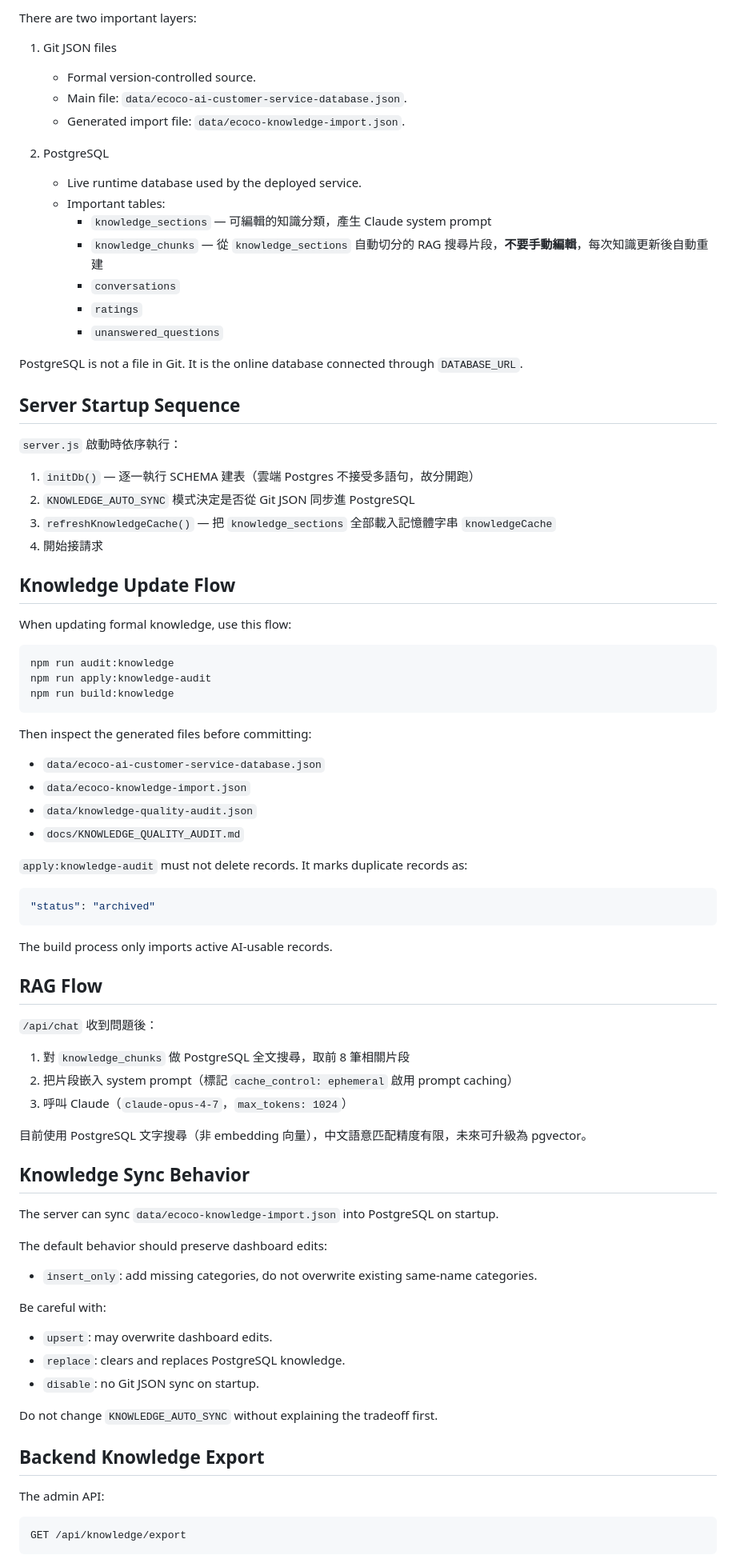
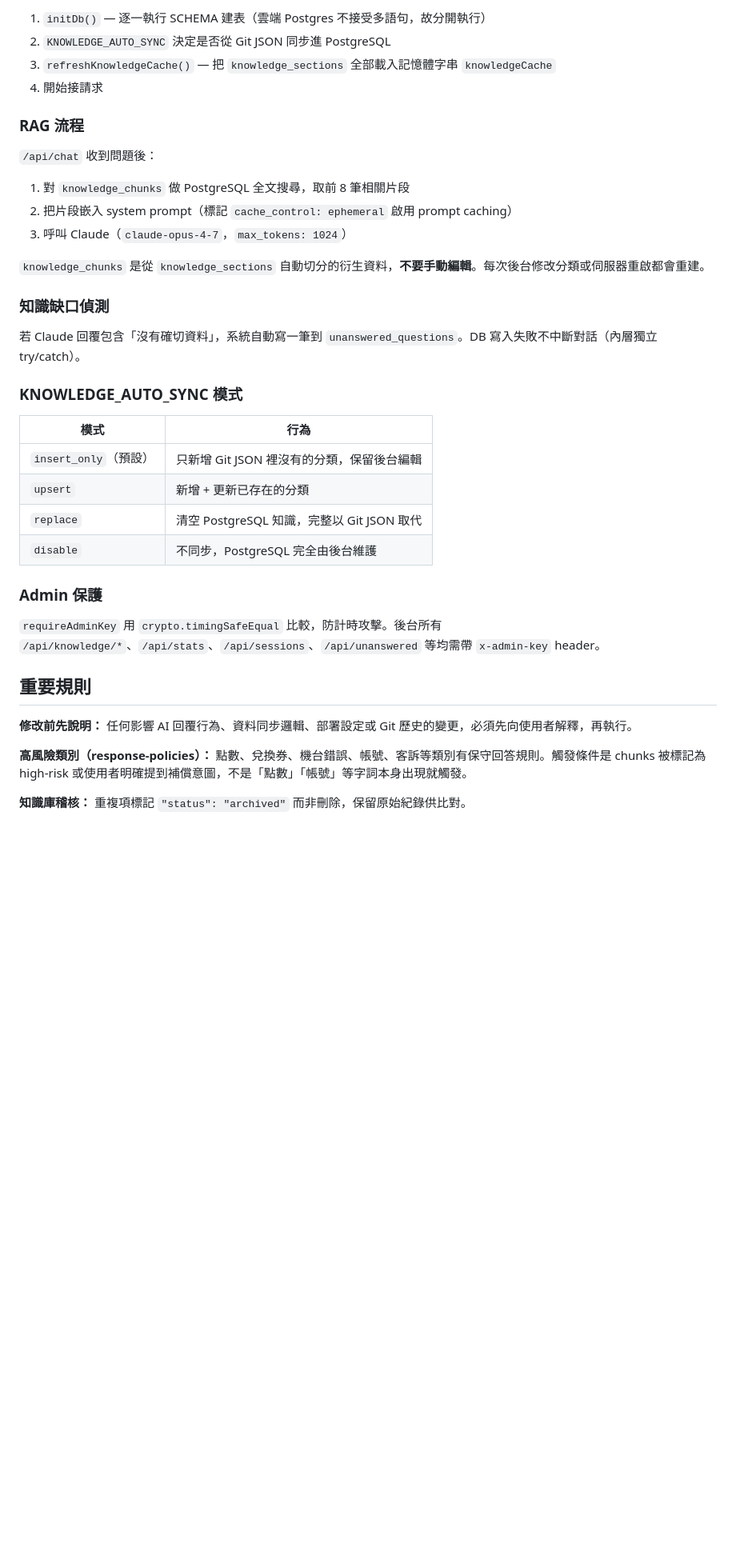
Before and after one commit to jameswu504-hash/ecoco-customer-servic, a Markdown page: CLAUDE.md, the part around one of its changes. Shown at 80% size. GitHub-like rendering; blank space fills up the shorter version.

Commit message:
docs: 以 /init 生成的 CLAUDE.md 取代舊版

````diff
--- a/CLAUDE.md
+++ b/CLAUDE.md
@@ -51,87 +44,40 @@ Reading files, checking status, running tests, and producing reports are safe to
 
-There are two important layers:
-
-1. Git JSON files
-   - Formal version-controlled source.
-   - Main file: `data/ecoco-ai-customer-service-database.json`.
-   - Generated import file: `data/ecoco-knowledge-import.json`.
-
-2. PostgreSQL
-   - Live runtime database used by the deployed service.
-   - Important tables:
-     - `knowledge_sections` — 可編輯的知識分類，產生 Claude system prompt
-     - `knowledge_chunks` — 從 `knowledge_sections` 自動切分的 RAG 搜尋片段，**不要手動編輯**，每次知識更新後自動重建
-     - `conversations`
-     - `ratings`
-     - `unanswered_questions`
-
-PostgreSQL is not a file in Git. It is the online database connected through `DATABASE_URL`.
-
-## Server Startup Sequence
-
-`server.js` 啟動時依序執行：
-
-1. `initDb()` — 逐一執行 SCHEMA 建表（雲端 Postgres 不接受多語句，故分開跑）
-2. `KNOWLEDGE_AUTO_SYNC` 模式決定是否從 Git JSON 同步進 PostgreSQL
+1. `initDb()` — 逐一執行 SCHEMA 建表（雲端 Postgres 不接受多語句，故分開執行）
+2. `KNOWLEDGE_AUTO_SYNC` 決定是否從 Git JSON 同步進 PostgreSQL
 3. `refreshKnowledgeCache()` — 把 `knowledge_sections` 全部載入記憶體字串 `knowledgeCache`
 4. 開始接請求
 
-## Knowledge Update Flow
-
-When updating formal knowledge, use this flow:
-
-```bash
-npm run audit:knowledge
-npm run apply:knowledge-audit
-npm run build:knowledge
-```
-
-Then inspect the generated files before committing:
-
-- `data/ecoco-ai-customer-service-database.json`
-- `data/ecoco-knowledge-import.json`
-- `data/knowledge-quality-audit.json`
-- `docs/KNOWLEDGE_QUALITY_AUDIT.md`
-
-`apply:knowledge-audit` must not delete records. It marks duplicate records as:
-
-```json
-"status": "archived"
-```
-
-The build process only imports active AI-usable records.
-
-## RAG Flow
+### RAG 流程
 
 `/api/chat` 收到問題後：
-
 1. 對 `knowledge_chunks` 做 PostgreSQL 全文搜尋，取前 8 筆相關片段
 2. 把片段嵌入 system prompt（標記 `cache_control: ephemeral` 啟用 prompt caching）
 3. 呼叫 Claude（`claude-opus-4-7`，`max_tokens: 1024`）
 
-目前使用 PostgreSQL 文字搜尋（非 embedding 向量），中文語意匹配精度有限，未來可升級為 pgvector。
+`knowledge_chunks` 是從 `knowledge_sections` 自動切分的衍生資料，**不要手動編輯**。每次後台修改分類或伺服器重啟都會重建。
 
-## Knowledge Sync Behavior
+### 知識缺口偵測
 
-The server can sync `data/ecoco-knowledge-import.json` into PostgreSQL on startup.
+若 Claude 回覆包含「沒有確切資料」，系統自動寫一筆到 `unanswered_questions`。DB 寫入失敗不中斷對話（內層獨立 try/catch）。
 
-The default behavior should preserve dashboard edits:
+### KNOWLEDGE_AUTO_SYNC 模式
 
-- `insert_only`: add missing categories, do not overwrite existing same-name categories.
+| 模式 | 行為 |
+|---|---|
+| `insert_only`（預設） | 只新增 Git JSON 裡沒有的分類，保留後台編輯 |
+| `upsert` | 新增 + 更新已存在的分類 |
+| `replace` | 清空 PostgreSQL 知識，完整以 Git JSON 取代 |
+| `disable` | 不同步，PostgreSQL 完全由後台維護 |
 
-Be careful with:
+### Admin 保護
 
-- `upsert`: may overwrite dashboard edits.
-- `replace`: clears and replaces PostgreSQL knowledge.
-- `disable`: no Git JSON sync on startup.
+`requireAdminKey` 用 `crypto.timingSafeEqual` 比較，防計時攻擊。後台所有 `/api/knowledge/*`、`/api/stats`、`/api/sessions`、`/api/unanswered` 等均需帶 `x-admin-key` header。
 
-Do not change `KNOWLEDGE_AUTO_SYNC` without explaining the tradeoff first.
+## 重要規則
 
-## Backend Knowledge Export
+**修改前先說明：** 任何影響 AI 回覆行為、資料同步邏輯、部署設定或 Git 歷史的變更，必須先向使用者解釋，再執行。
 
-The admin API:
+**高風險類別（response-policies）：** 點數、兌換券、機台錯誤、帳號、客訴等類別有保守回答規則。觸發條件是 chunks 被標記為 high-risk 或使用者明確提到補償意圖，不是「點數」「帳號」等字詞本身出現就觸發。
 
-```text
-GET /api/knowledge/export
-```
+**知識庫稽核：** 重複項標記 `"status": "archived"` 而非刪除，保留原始紀錄供比對。
 
````
Also changed, not shown: other parts of CLAUDE.md (+35 -161 lines).
